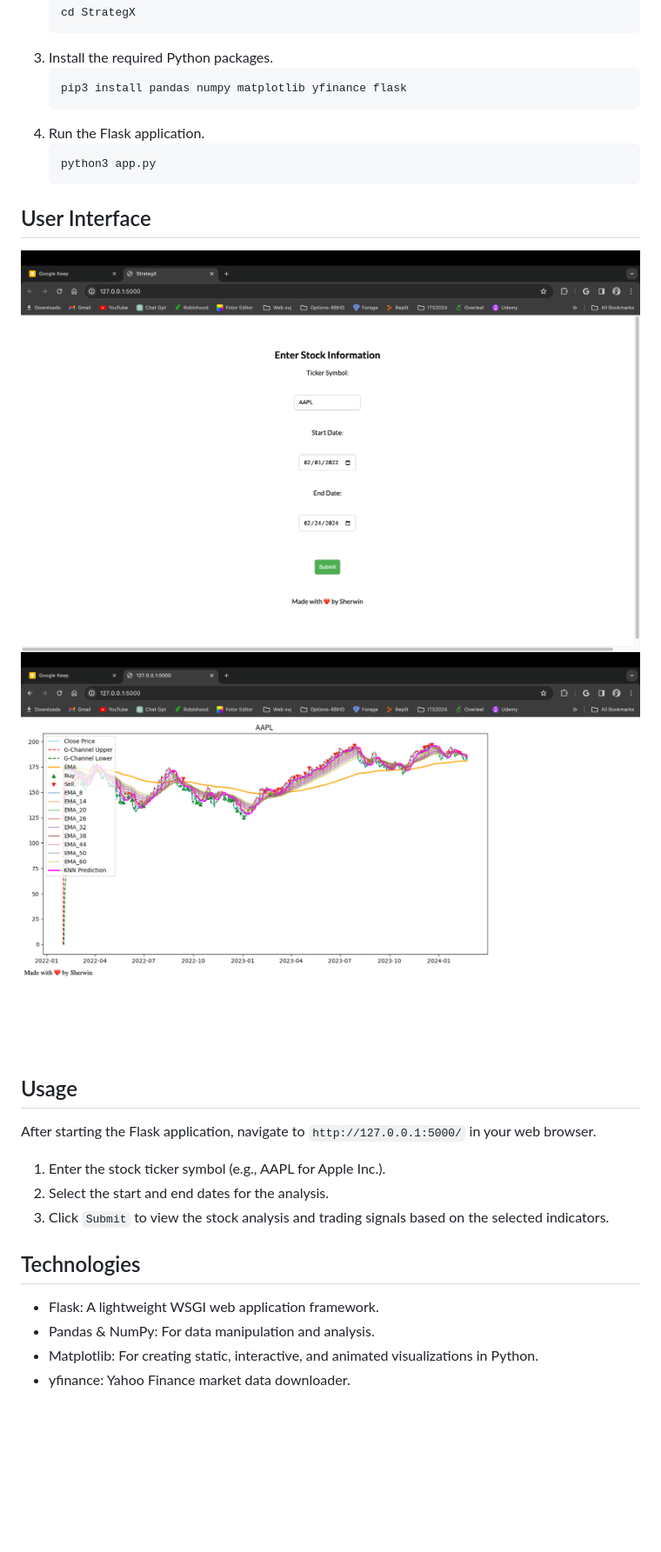
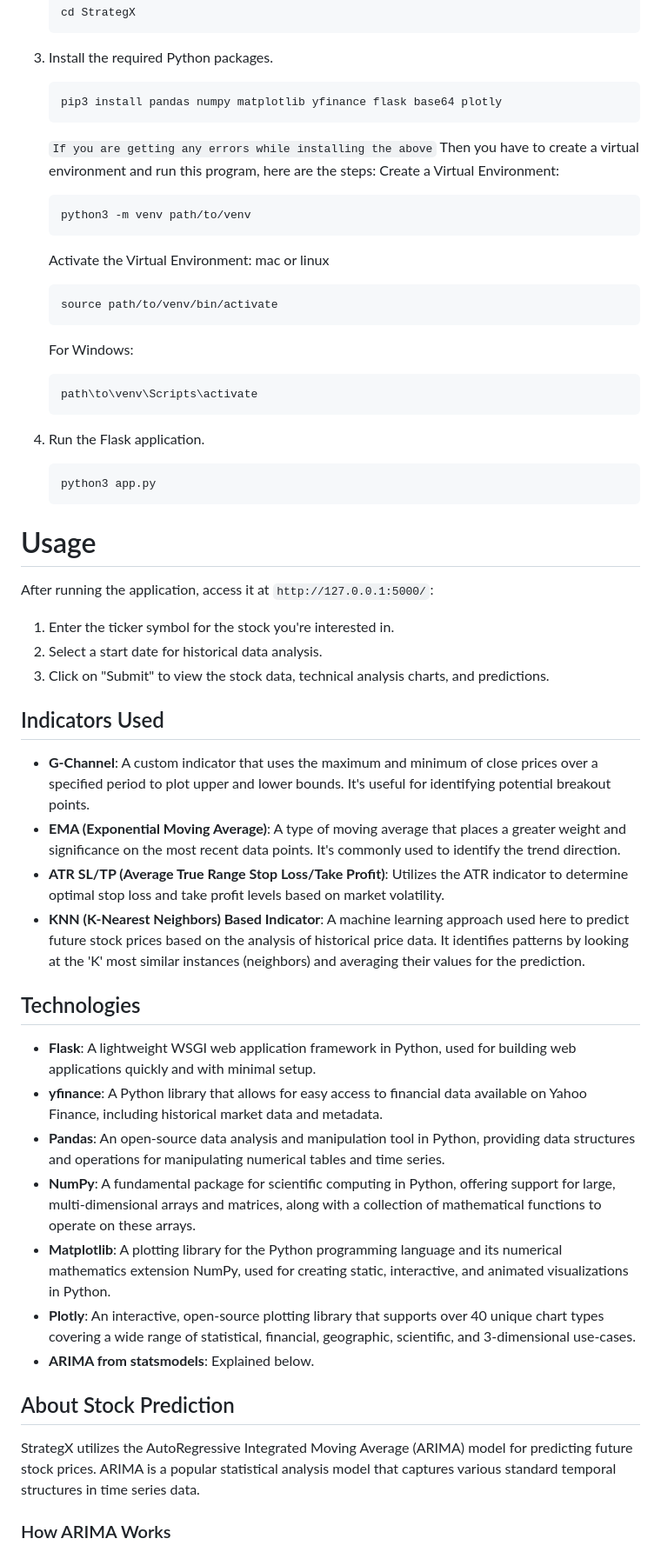
Before and after one commit to sherwinvishesh/StrategX, a Markdown page: README.md, the part around the change printed below. Shown: that part at 87% size. Rendered like a GitHub page; blank space fills up the shorter version.

````diff
--- a/README.md
+++ b/README.md
@@ -32,30 +34,62 @@ To run StrategX on your local machine, you need Python 3.6+ installed. Follow th
     ```
 3. Install the required Python packages.
     ```bash
-    pip3 install pandas numpy matplotlib yfinance flask
+    pip3 install pandas numpy matplotlib yfinance flask base64 plotly
     ```
+    `If you are getting any errors while installing the above`
+    Then you have to create a virtual environment and run this program, here are the steps:
+    Create a Virtual Environment:
+    ```bash
+    python3 -m venv path/to/venv
+    ```
+    Activate the Virtual Environment:
+    mac or linux
+    ```bash
+    source path/to/venv/bin/activate
+    ```
+
+    For Windows:
+    ```bash
+    path\to\venv\Scripts\activate
+    ```
+
 4. Run the Flask application.
     ```bash
     python3 app.py
     ```
 
 
-## User Interface
-![Landing Page](Public/Pic1.png)
-![Display](Public/Pic2.png)
 
 
-## Usage
 
-After starting the Flask application, navigate to `http://127.0.0.1:5000/` in your web browser.
+# Usage
 
-1. Enter the stock ticker symbol (e.g., AAPL for Apple Inc.).
-2. Select the start and end dates for the analysis.
-3. Click `Submit` to view the stock analysis and trading signals based on the selected indicators.
+After running the application, access it at `http://127.0.0.1:5000/`:
+
+1. Enter the ticker symbol for the stock you're interested in.
+2. Select a start date for historical data analysis.
+3. Click on "Submit" to view the stock data, technical analysis charts, and predictions.
+
+## Indicators Used
+
+- **G-Channel**: A custom indicator that uses the maximum and minimum of close prices over a specified period to plot upper and lower bounds. It's useful for identifying potential breakout points.
+- **EMA (Exponential Moving Average)**: A type of moving average that places a greater weight and significance on the most recent data points. It's commonly used to identify the trend direction.
+- **ATR SL/TP (Average True Range Stop Loss/Take Profit)**: Utilizes the ATR indicator to determine optimal stop loss and take profit levels based on market volatility.
+- **KNN (K-Nearest Neighbors) Based Indicator**: A machine learning approach used here to predict future stock prices based on the analysis of historical price data. It identifies patterns by looking at the 'K' most similar instances (neighbors) and averaging their values for the prediction.
 
 ## Technologies
 
-- Flask: A lightweight WSGI web application framework.
-- Pandas & NumPy: For data manipulation and analysis.
-- Matplotlib: For creating static, interactive, and animated visualizations in Python.
-- yfinance: Yahoo Finance market data downloader.
+- **Flask**: A lightweight WSGI web application framework in Python, used for building web applications quickly and with minimal setup.
+- **yfinance**: A Python library that allows for easy access to financial data available on Yahoo Finance, including historical market data and metadata.
+- **Pandas**: An open-source data analysis and manipulation tool in Python, providing data structures and operations for manipulating numerical tables and time series.
+- **NumPy**: A fundamental package for scientific computing in Python, offering support for large, multi-dimensional arrays and matrices, along with a collection of mathematical functions to operate on these arrays.
+- **Matplotlib**: A plotting library for the Python programming language and its numerical mathematics extension NumPy, used for creating static, interactive, and animated visualizations in Python.
+- **Plotly**: An interactive, open-source plotting library that supports over 40 unique chart types covering a wide range of statistical, financial, geographic, scientific, and 3-dimensional use-cases.
+- **ARIMA from statsmodels**: Explained below.
+
+## About Stock Prediction
+
+StrategX utilizes the AutoRegressive Integrated Moving Average (ARIMA) model for predicting future stock prices. ARIMA is a popular statistical analysis model that captures various standard temporal structures in time series data.
+
+### How ARIMA Works
+
````
Also changed, not shown: other parts of README.md (+43 -9 lines).
